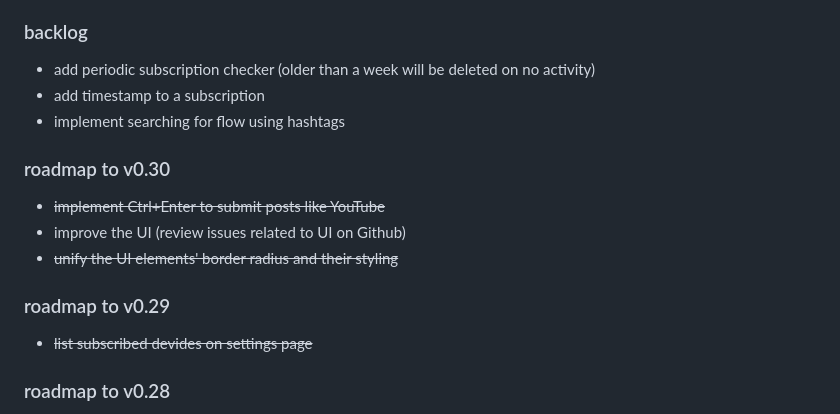
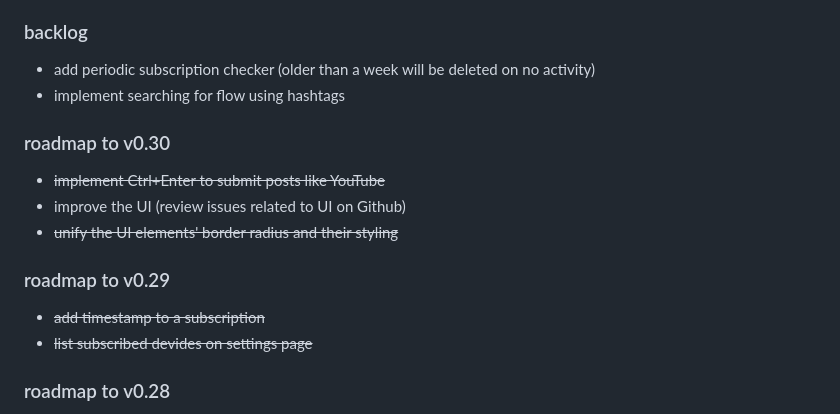
Before and after one commit to krustowski/littr, a Markdown page: README.md, the part around the change. Drawn GitHub-style.

```diff
--- a/README.md
+++ b/README.md
@@ -142,7 +142,6 @@ Successfully copied 3.07kB to /home/user/litter-go/run_data/
 
 ### backlog
 + add periodic subscription checker (older than a week will be deleted on no activity)
-+ add timestamp to a subscription
 + implement searching for flow using hashtags
 
 ### roadmap to v0.30
@@ -151,6 +150,7 @@ Successfully copied 3.07kB to /home/user/litter-go/run_data/
 + ~~unify the UI elements' border radius and their styling~~
 
 ### roadmap to v0.29
++ ~~add timestamp to a subscription~~
 + ~~list subscribed devides on settings page~~
 
 ### roadmap to v0.28
```
